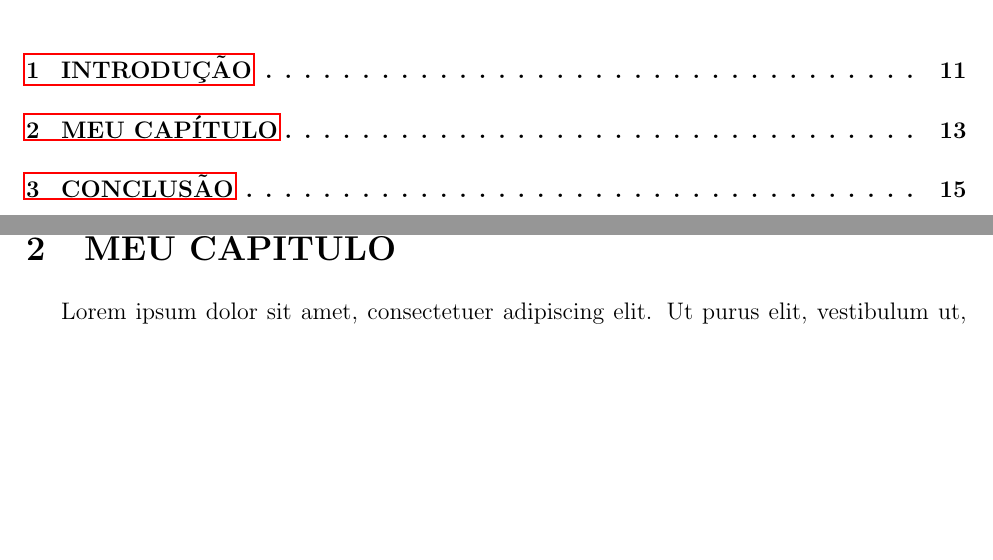
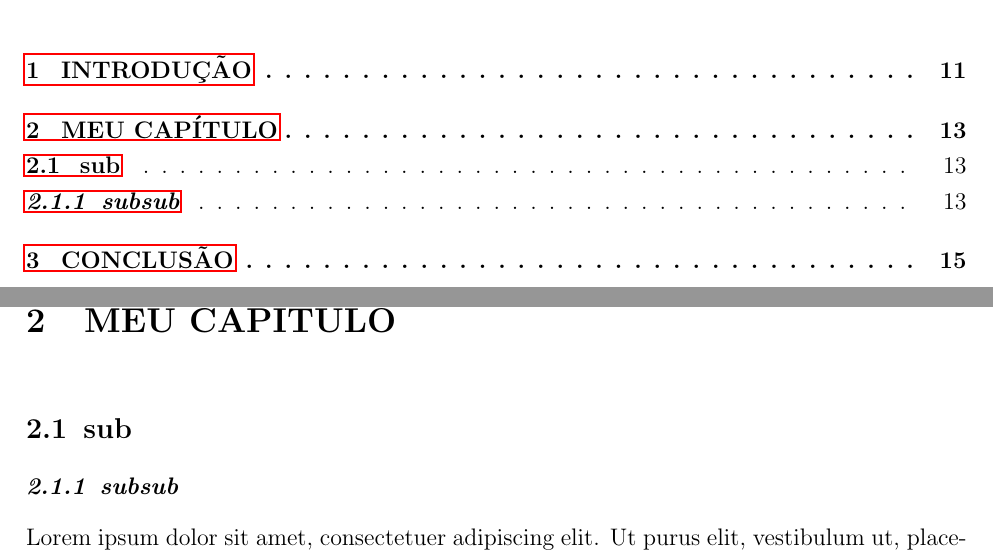
Before and after one commit to Dorumagaxs/ABNT_PUC, a LaTeX document (main.tex, which reads content/capitulos/meu_capitulo.tex): two parts of pages 11 and 15 of 19, joined at a grey line, cut so that both start at the same text, the shorter picture padded with empty space. Compiled offline with pdfLaTeX.

Commit message:
section and subsection styles modified. Examples added to meu_capitulo.tex

```diff
--- a/content/capitulos/meu_capitulo.tex
+++ b/content/capitulos/meu_capitulo.tex
@@ -1,3 +1,5 @@
 \chapter{meu capítulo}
 
+\subsection{sub}
+\subsubsection{subsub}
 \lipsum
--- a/main.tex
+++ b/main.tex
@@ -120,8 +120,10 @@
 }
 \renewcommand{\cftbeforetoctitleskip}{0em}
 \renewcommand{\cftsecdotsep}{\cftdotsep}
+\setlength{\cftsubsecindent}{0em}
 \renewcommand{\cftsubsecfont}{\bfseries}
-\renewcommand{\cftsubsubsecfont}{\itshape}
+\setlength{\cftsubsubsecindent}{0em}
+\renewcommand{\cftsubsubsecfont}{\bfseries\itshape}
 
 % Definindo Capítulo
 \newcommand{\chapter}[1]{
@@ -134,8 +136,8 @@
 	\section{\texorpdfstring{\MakeUppercase{#1}}{#1}}
 	\indent
 }
-\titleformat{\subsection}{\LARGE\bfseries}{\thesubsection}{.5em}{}
-\titleformat{\subsubsection}{\Large\itshape}{\thesubsubsection}{.5em}{}
+\titleformat{\subsection}{\large\bfseries}{\thesubsection}{.5em}{}
+\titleformat{\subsubsection}{\bfseries\itshape}{\thesubsubsection}{.5em}{}
 
 % Definindo numeração
 \fancyhead{}
```
